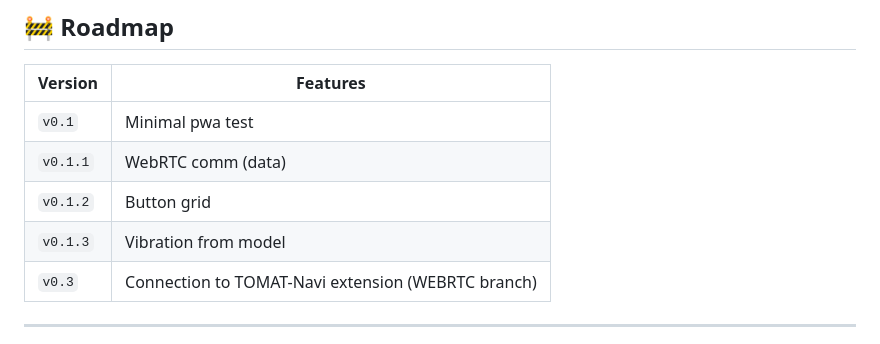
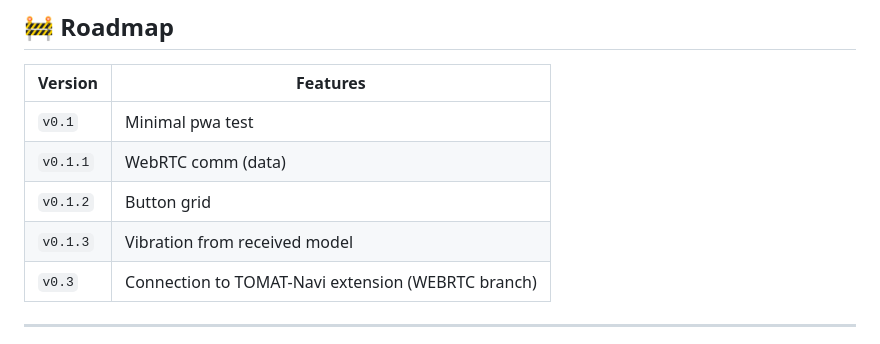
Before and after one commit to LibreTactile/tomat-light-pwa, a Markdown page: README.md, the part around the change. Rendered like a GitHub page.

```diff
--- a/README.md
+++ b/README.md
@@ -56,7 +56,7 @@ Screen readers often force linear navigation. TOMAT Light offers a **spatial, to
 | `v0.1`   | Minimal pwa test                                                                                                                                |
 | `v0.1.1` | WebRTC comm (data)                                                                                                                                  |
 | `v0.1.2` | Button grid                                                                                                                                       |
-| `v0.1.3` | Vibration from model                                                                                                                              |
+| `v0.1.3` | Vibration from received model                                                                                                                              |
 | `v0.3`   | Connection to TOMAT-Navi extension (WEBRTC branch) |
 
 
```
Also changed, not shown: mkdocs/docs/design.md (added, +39 -0 lines), mkdocs/docs/implementation.md (added, +223 -0 lines).
